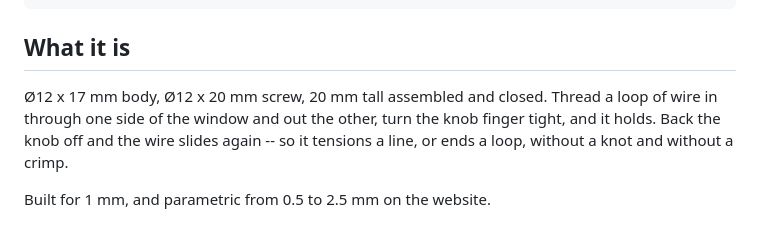
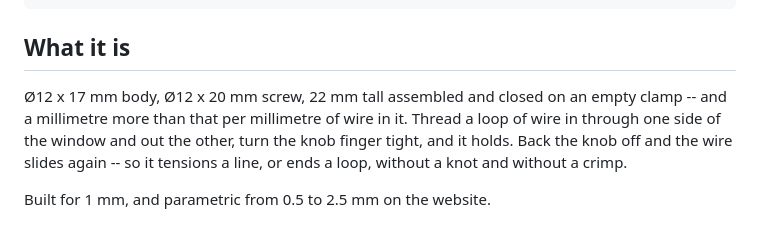
Before and after one commit to jnslmk/build123d-models, a Markdown page: models/wire_clamp/README.md, the part around the change. GitHub-like rendering.

Commit message:
wire_clamp: correct the assembled height in the README
22 mm closed on an empty clamp, not 20 -- the knob stands on top of the
body's 17 mm, it does not sink into it.

Co-Authored-By: Claude Opus 5 <noreply@anthropic.com>
Claude-Session: https://claude.ai/code/session_01Fx2ekqH45eTc4mAD67Jfxu

```diff
--- a/models/wire_clamp/README.md
+++ b/models/wire_clamp/README.md
@@ -16,7 +16,8 @@ uv run check wire_clamp
 
 ## What it is
 
-Ø12 x 17 mm body, Ø12 x 20 mm screw, 20 mm tall assembled and closed. Thread a
+Ø12 x 17 mm body, Ø12 x 20 mm screw, 22 mm tall assembled and closed on an
+empty clamp -- and a millimetre more than that per millimetre of wire in it. Thread a
 loop of wire in through one side of the window and out the other, turn the knob
 finger tight, and it holds. Back the knob off and the wire slides again -- so
 it tensions a line, or ends a loop, without a knot and without a crimp.
```
